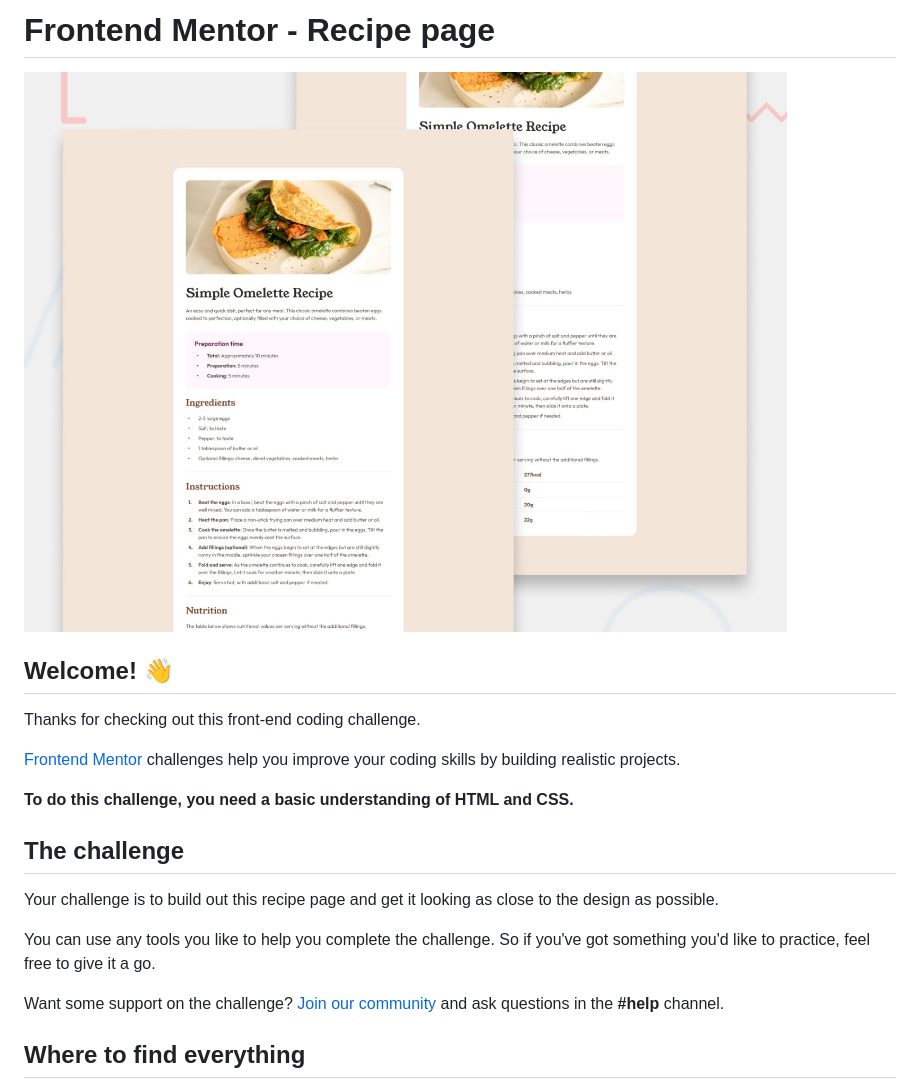
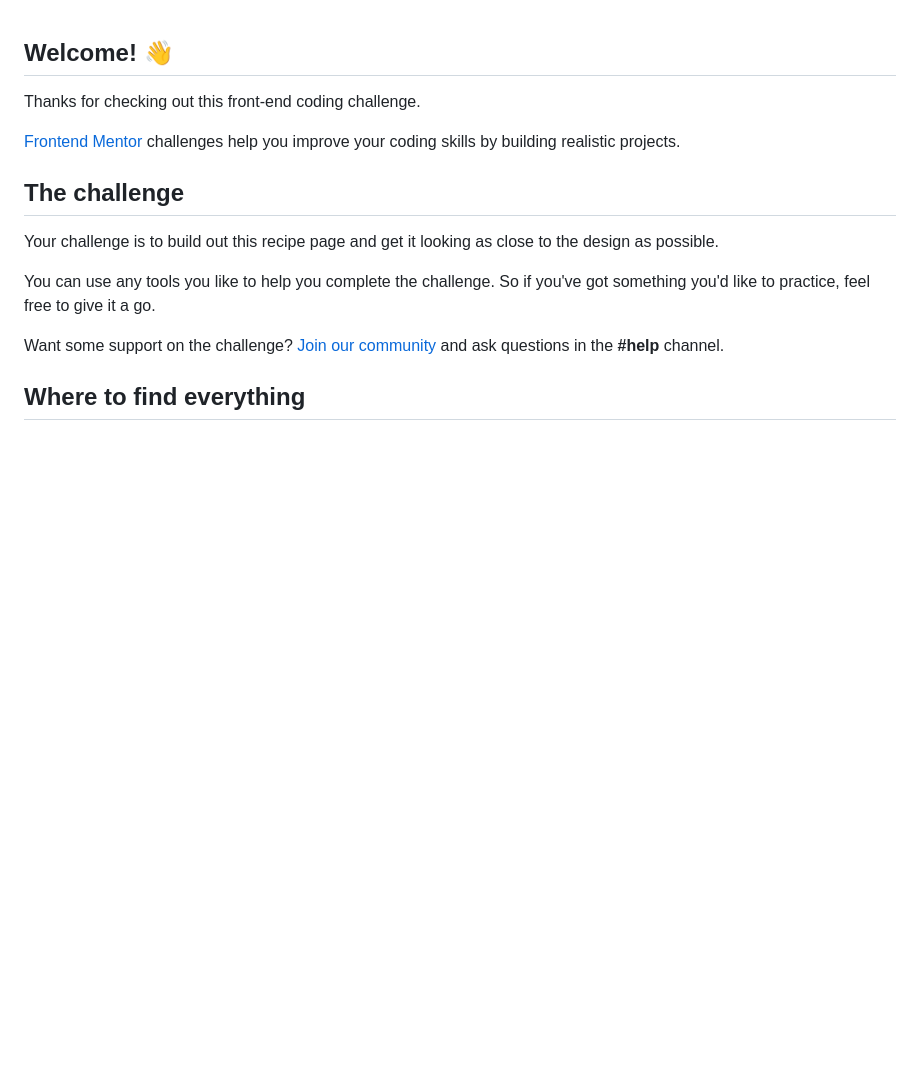
Before and after one commit to gira1992/Recipe--menu, a Markdown page: README.md, the part around the change. Rendered like a GitHub page; blank space fills up the shorter version.

```diff
--- a/README.md
+++ b/README.md
@@ -1,14 +1,8 @@
-# Frontend Mentor - Recipe page
-
-![Design preview for the Recipe page coding challenge](./design/desktop-preview.jpg)
-
 ## Welcome! 👋
 
 Thanks for checking out this front-end coding challenge.
 
 [Frontend Mentor](https://www.frontendmentor.io) challenges help you improve your coding skills by building realistic projects.
-
-**To do this challenge, you need a basic understanding of HTML and CSS.**
 
 ## The challenge
 
```
